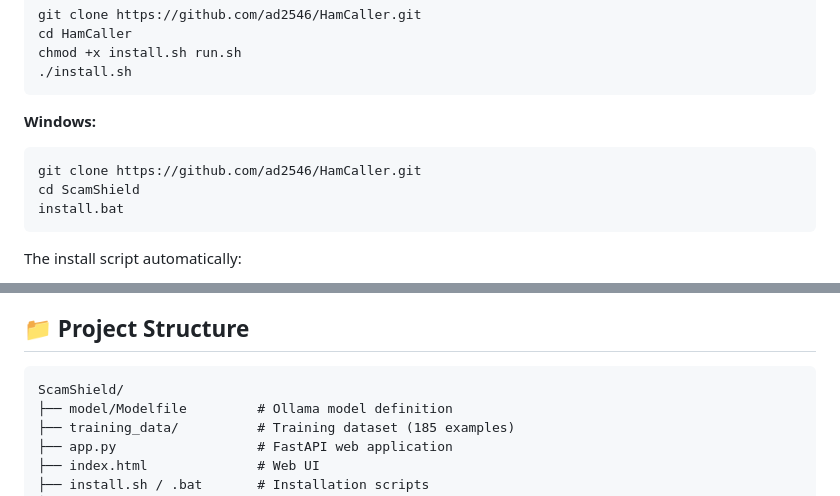
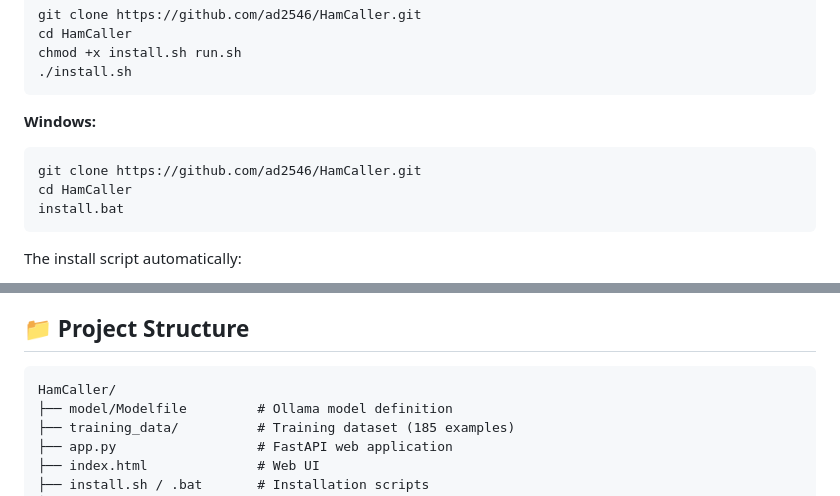
Before and after one commit to ad2546/HamCaller, a Markdown page: README.md, 2 parts joined by grey strips. GitHub-like rendering.

Commit message:
Update repository references from ScamShield to HamCaller
Fixed references in README.md:
- Windows installation path
- Project structure diagram

🤖 Generated with [Claude Code](https://claude.com/claude-code)

Co-Authored-By: Claude <noreply@anthropic.com>

````diff
--- a/README.md
+++ b/README.md
@@ -23,7 +23,7 @@ chmod +x install.sh run.sh
 **Windows:**
 ```cmd
 git clone https://github.com/ad2546/HamCaller.git
-cd ScamShield
+cd HamCaller
 install.bat
 ```
 
@@ -179,7 +179,7 @@ repeat_penalty: 1.1   # Prevent repetition
 ## 📁 Project Structure
 
 ```
-ScamShield/
+HamCaller/
 ├── model/Modelfile         # Ollama model definition
 ├── training_data/          # Training dataset (185 examples)
 ├── app.py                  # FastAPI web application
````
